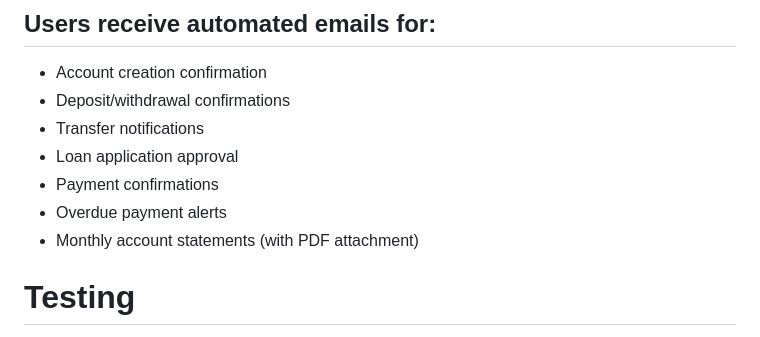
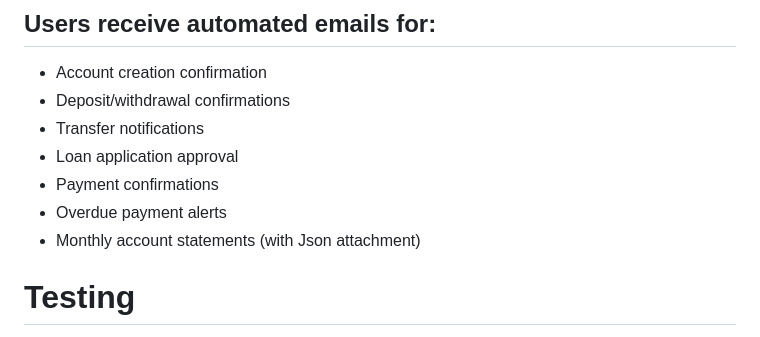
Before and after one commit to ejohchisimdi-collab/Banking-api-v1, a Markdown page: README.md, the part around the change. GitHub-like rendering.

```diff
--- a/README.md
+++ b/README.md
@@ -218,7 +218,7 @@ POST /users/login
 - Loan application approval
 - Payment confirmations
 - Overdue payment alerts
-- Monthly account statements (with PDF attachment)
+- Monthly account statements (with Json attachment)
 
 # Testing
 - Run the test suite:
```
